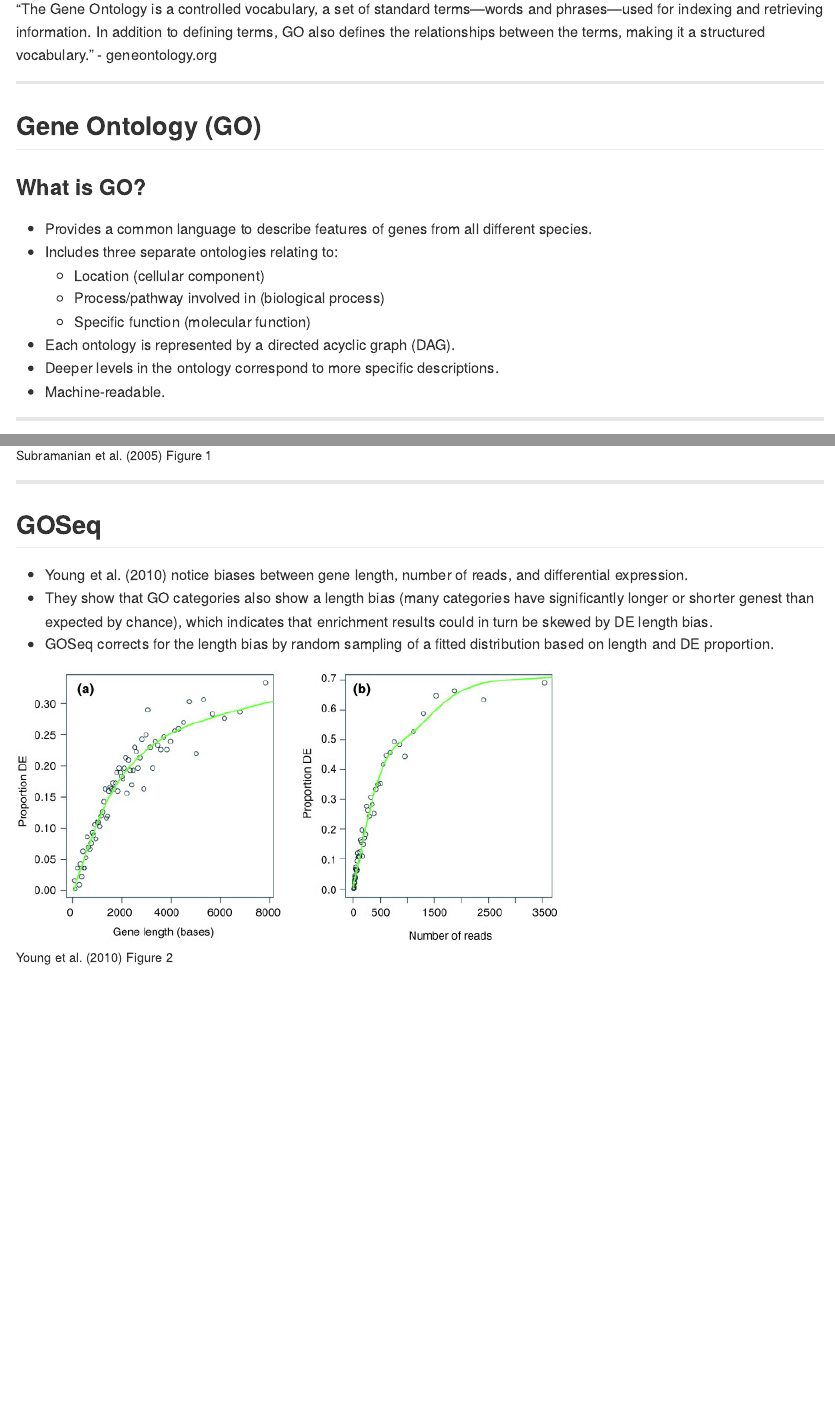
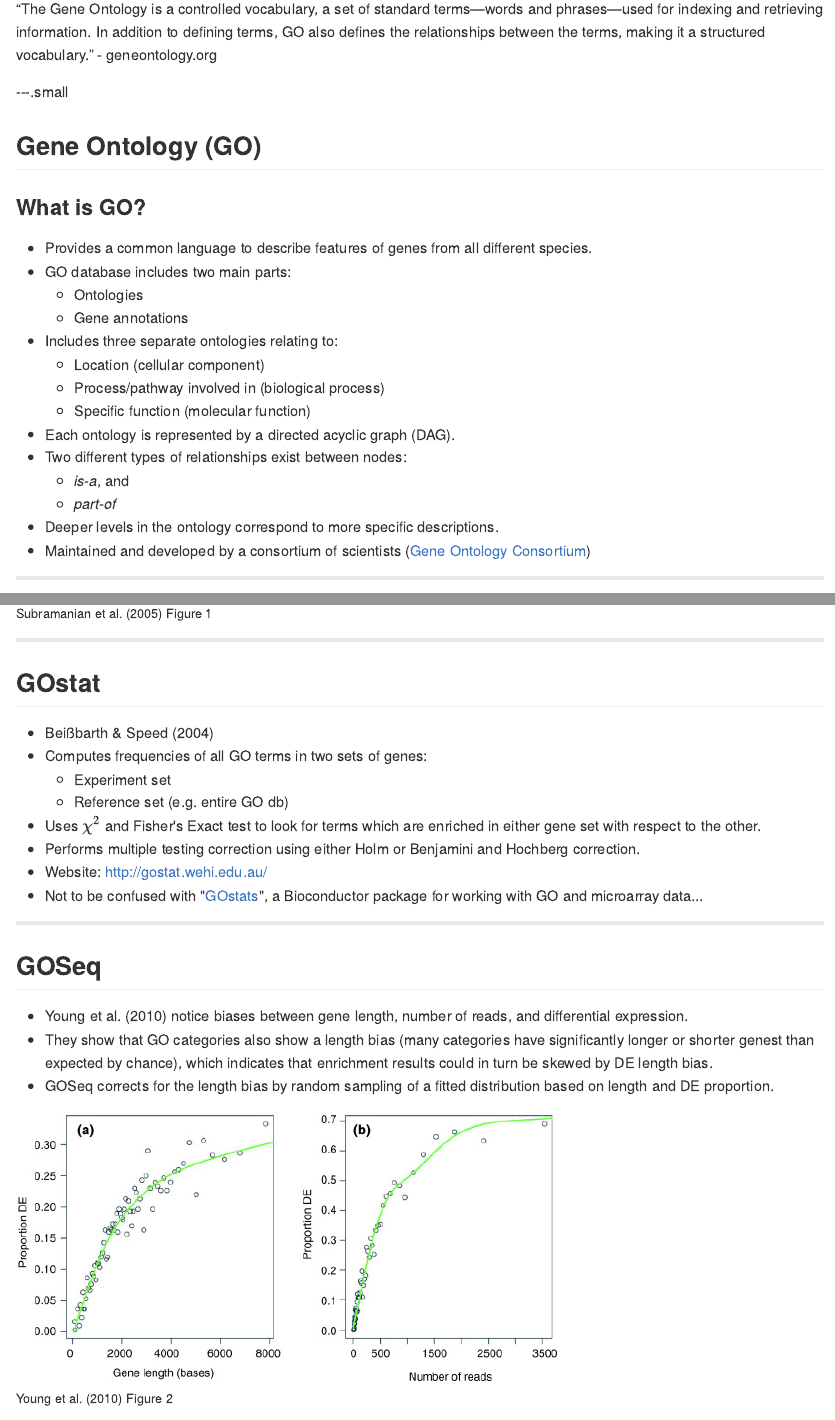
Before and after one commit to khughitt/slidify-annotation_enrichment_analysis, an R Markdown document (index.rmd): the page in a window 1100 px wide, from 1330 px down, and a second part further down, joined at a grey line. The pictures show the output file index.md that the author committed with the source, drawn offline in the style of GitHub.

Commit message:
Added GOStat section

```diff
--- a/index.rmd
+++ b/index.rmd
@@ -85,7 +85,7 @@ and phrases—used for indexing and retrieving information. In addition to
 defining terms, GO also defines the relationships between the terms, making
 it a structured vocabulary.</q> - geneontology.org
 
----
+---.small
 
 ## Gene Ontology (GO)
 
@@ -93,13 +93,20 @@ it a structured vocabulary.</q> - geneontology.org
 
 - Provides a common language to describe features of genes from all different
   species.
+- GO database includes two main parts:
+    - Ontologies
+    - Gene annotations
 - Includes three separate ontologies relating to:
-  - Location (cellular component)
-  - Process/pathway involved in (biological process)
-  - Specific function (molecular function)
+    - Location (cellular component)
+    - Process/pathway involved in (biological process)
+    - Specific function (molecular function)
 - Each ontology is represented by a directed acyclic graph (DAG).
+- Two different types of relationships exist between nodes:
+    - *is-a*, and
+    - *part-of*
 - Deeper levels in the ontology correspond to more specific descriptions.
-- Machine-readable.
+- Maintained and developed by a consortium of scientists ([Gene Ontology
+  Consortium](http://www.geneontology.org/GO.consortiumlist.shtml))
 
 ---
 
@@ -148,6 +155,23 @@ likely to be selected.
 
 ![GSEA fig1](assets/img/Subramanian_F1.large.jpg)
 <span class='caption'>Subramanian et al. (2005) Figure 1</span>
+
+---
+
+## GOstat
+
+- Beißbarth & Speed (2004)
+- Computes frequencies of all GO terms in two sets of genes:
+  - Experiment set
+  - Reference set (e.g. entire GO db)
+- Uses $\chi^2$ and Fisher's Exact test to look for terms which are enriched in
+  either gene set with respect to the other.
+- Performs multiple testing correction using either Holm or Benjamini and
+  Hochberg correction.
+- Website: http://gostat.wehi.edu.au/
+- Not to be confused with
+  "[GOstats](http://www.bioconductor.org/packages/release/bioc/html/GOstats.html)",
+  a Bioconductor package for working with GO and microarray data...
 
 ---
 
```
Also changed, not shown: index.html, index.md, index.rmd (1 more changed lines).
